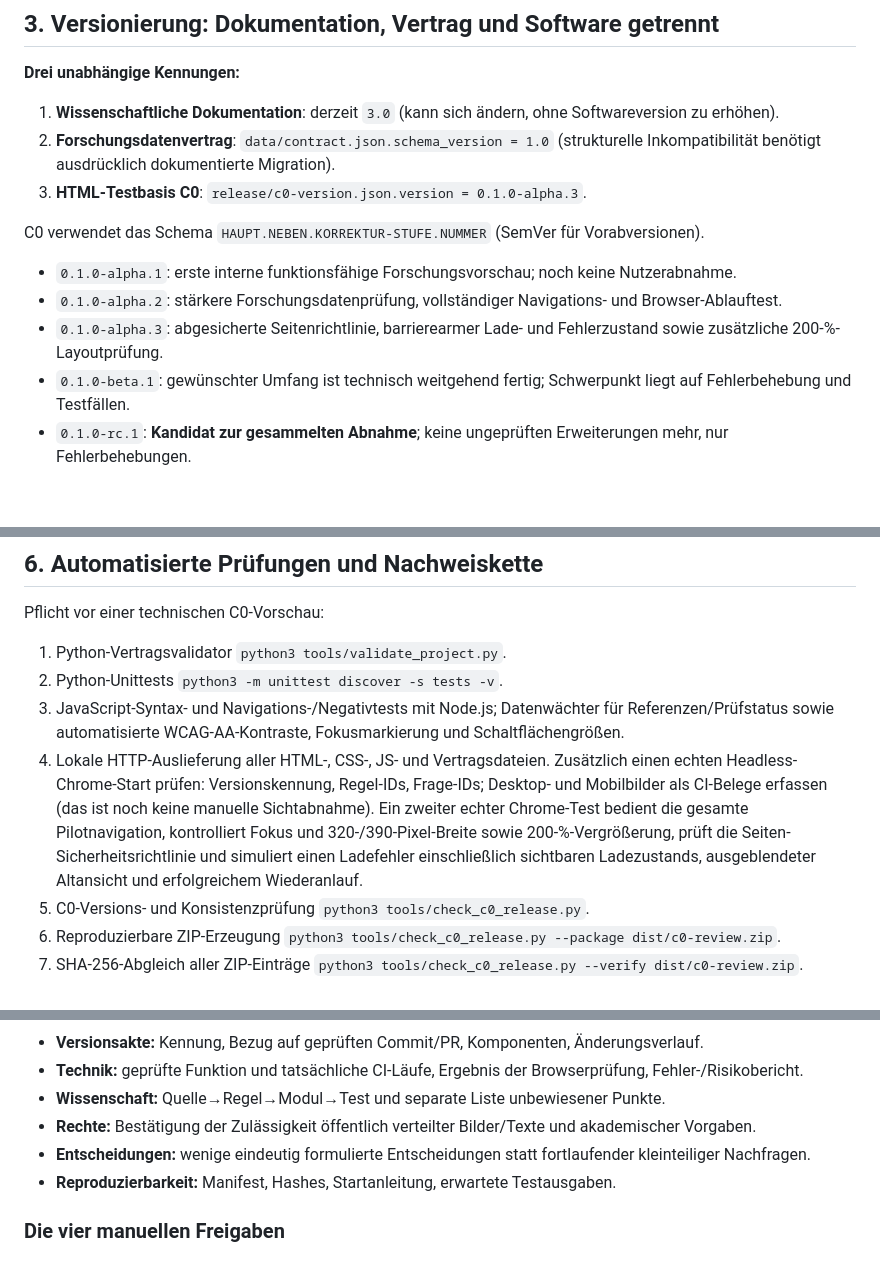
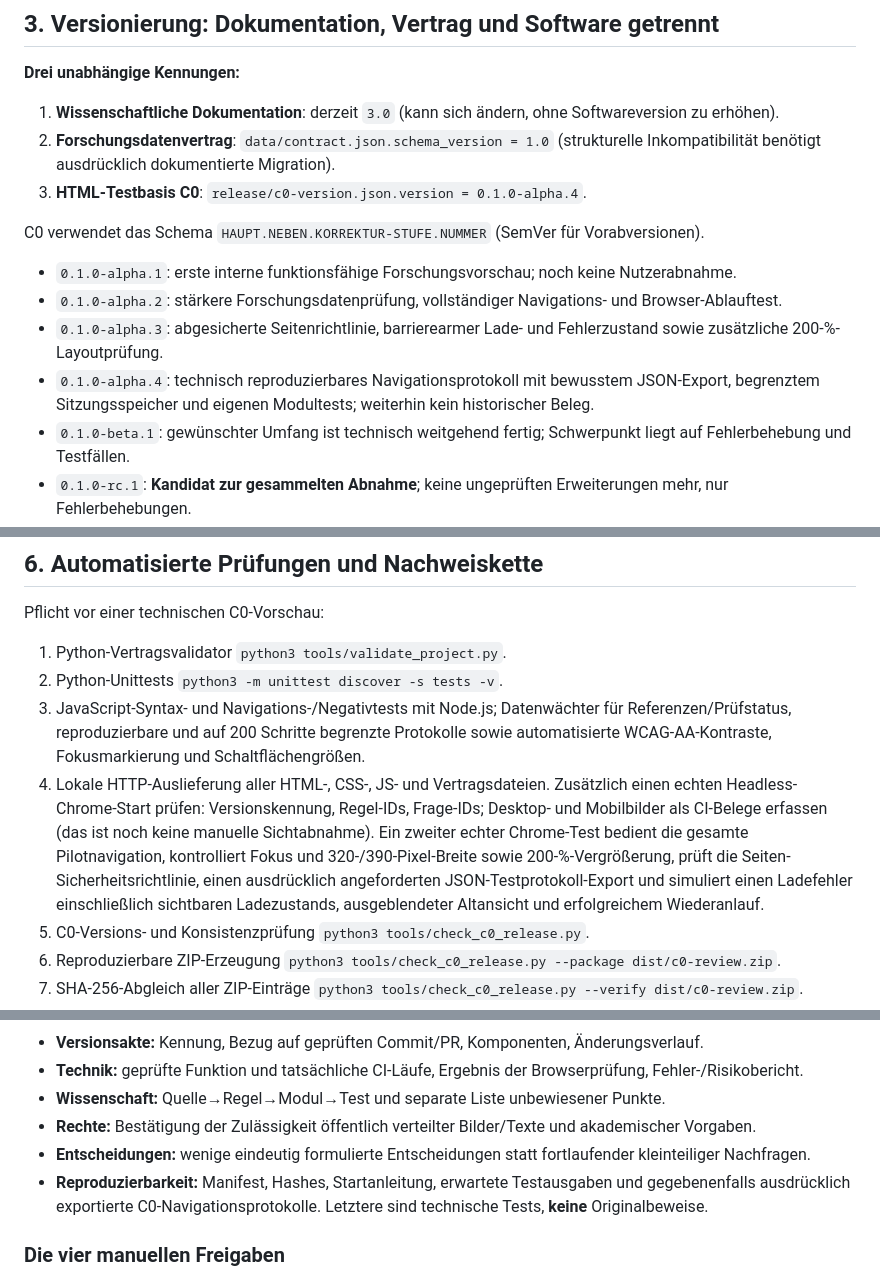
Before and after one commit to provoware/PROJEKT_Oli_Imperium, a Markdown page: docs/20_GEBUENDELTE_VORABNAHME.md, 3 parts joined by grey strips. GitHub-like rendering; blank space fills up the shorter version.

Commit message:
docs(C0): version alpha.4 and include bounded navigation-export acceptance checks

```diff
--- a/docs/20_GEBUENDELTE_VORABNAHME.md
+++ b/docs/20_GEBUENDELTE_VORABNAHME.md
@@ -26,13 +26,14 @@ Ein Operator darf schreiben, Forschende/Prüfer kontrollieren getrennt. Die offe
 
 1. **Wissenschaftliche Dokumentation**: derzeit `3.0` (kann sich ändern, ohne Softwareversion zu erhöhen).
 2. **Forschungsdatenvertrag**: `data/contract.json.schema_version = 1.0` (strukturelle Inkompatibilität benötigt ausdrücklich dokumentierte Migration).
-3. **HTML-Testbasis C0**: `release/c0-version.json.version = 0.1.0-alpha.3`.
+3. **HTML-Testbasis C0**: `release/c0-version.json.version = 0.1.0-alpha.4`.
 
 C0 verwendet das Schema `HAUPT.NEBEN.KORREKTUR-STUFE.NUMMER` (SemVer für Vorabversionen).
 
 - `0.1.0-alpha.1`: erste interne funktionsfähige Forschungsvorschau; noch keine Nutzerabnahme.
 - `0.1.0-alpha.2`: stärkere Forschungsdatenprüfung, vollständiger Navigations- und Browser-Ablauftest.
 - `0.1.0-alpha.3`: abgesicherte Seitenrichtlinie, barrierearmer Lade- und Fehlerzustand sowie zusätzliche 200-%-Layoutprüfung.
+- `0.1.0-alpha.4`: technisch reproduzierbares Navigationsprotokoll mit bewusstem JSON-Export, begrenztem Sitzungsspeicher und eigenen Modultests; weiterhin kein historischer Beleg.
 - `0.1.0-beta.1`: gewünschter Umfang ist technisch weitgehend fertig; Schwerpunkt liegt auf Fehlerbehebung und Testfällen.
 - `0.1.0-rc.1`: **Kandidat zur gesammelten Abnahme**; keine ungeprüften Erweiterungen mehr, nur Fehlerbehebungen.
 - `0.1.0`: nur wenn technische, rechtliche, fachliche und organisatorische Freigaben vorliegen; eine technische Forschungsvorschau ist deshalb **keine** Freigabe einer echten Spielrekonstruktion.
@@ -85,10 +87,10 @@ Pflicht vor einer technischen C0-Vorschau:
 
 1. Python-Vertragsvalidator `python3 tools/validate_project.py`.
 2. Python-Unittests `python3 -m unittest discover -s tests -v`.
-3. JavaScript-Syntax- und Navigations-/Negativtests mit Node.js; Datenwächter für Referenzen/Prüfstatus sowie automatisierte WCAG-AA-Kontraste, Fokusmarkierung und Schaltflächengrößen.
+3. JavaScript-Syntax- und Navigations-/Negativtests mit Node.js; Datenwächter für Referenzen/Prüfstatus, reproduzierbare und auf 200 Schritte begrenzte Protokolle sowie automatisierte WCAG-AA-Kontraste, Fokusmarkierung und Schaltflächengrößen.
 4. Lokale HTTP-Auslieferung aller HTML-, CSS-, JS- und Vertragsdateien.
    Zusätzlich einen echten Headless-Chrome-Start prüfen: Versionskennung, Regel-IDs, Frage-IDs; Desktop- und Mobilbilder als CI-Belege erfassen (das ist noch keine manuelle Sichtabnahme).
-   Ein zweiter echter Chrome-Test bedient die gesamte Pilotnavigation, kontrolliert Fokus und 320-/390-Pixel-Breite sowie 200-%-Vergrößerung, prüft die Seiten-Sicherheitsrichtlinie und simuliert einen Ladefehler einschließlich sichtbaren Ladezustands, ausgeblendeter Altansicht und erfolgreichem Wiederanlauf.
+   Ein zweiter echter Chrome-Test bedient die gesamte Pilotnavigation, kontrolliert Fokus und 320-/390-Pixel-Breite sowie 200-%-Vergrößerung, prüft die Seiten-Sicherheitsrichtlinie, einen ausdrücklich angeforderten JSON-Testprotokoll-Export und simuliert einen Ladefehler einschließlich sichtbaren Ladezustands, ausgeblendeter Altansicht und erfolgreichem Wiederanlauf.
 5. C0-Versions- und Konsistenzprüfung `python3 tools/check_c0_release.py`.
 6. Reproduzierbare ZIP-Erzeugung `python3 tools/check_c0_release.py --package dist/c0-review.zip`.
 7. SHA-256-Abgleich aller ZIP-Einträge `python3 tools/check_c0_release.py --verify dist/c0-review.zip`.
@@ -107,7 +109,7 @@ Die Abnahmeunterlagen bündeln:
 - **Wissenschaft:** Quelle→Regel→Modul→Test und separate Liste unbewiesener Punkte.
 - **Rechte:** Bestätigung der Zulässigkeit öffentlich verteilter Bilder/Texte und akademischer Vorgaben.
 - **Entscheidungen:** wenige eindeutig formulierte Entscheidungen statt fortlaufender kleinteiliger Nachfragen.
-- **Reproduzierbarkeit:** Manifest, Hashes, Startanleitung, erwartete Testausgaben.
+- **Reproduzierbarkeit:** Manifest, Hashes, Startanleitung, erwartete Testausgaben und gegebenenfalls ausdrücklich exportierte C0-Navigationsprotokolle. Letztere sind technische Tests, **keine** Originalbeweise.
 
 ### Die vier manuellen Freigaben
 
```
Also changed, not shown: other parts of docs/20_GEBUENDELTE_VORABNAHME.md (+1 -0 lines).
